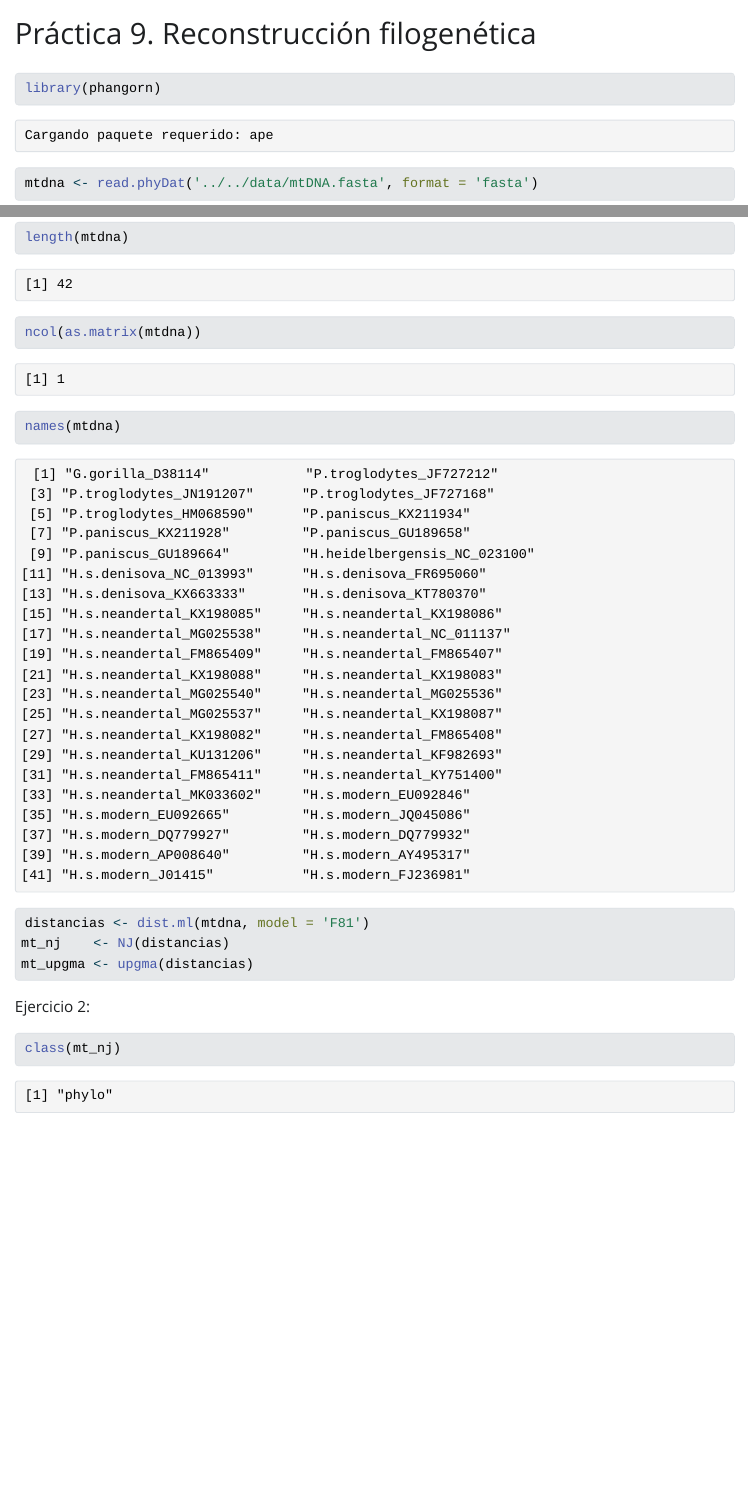
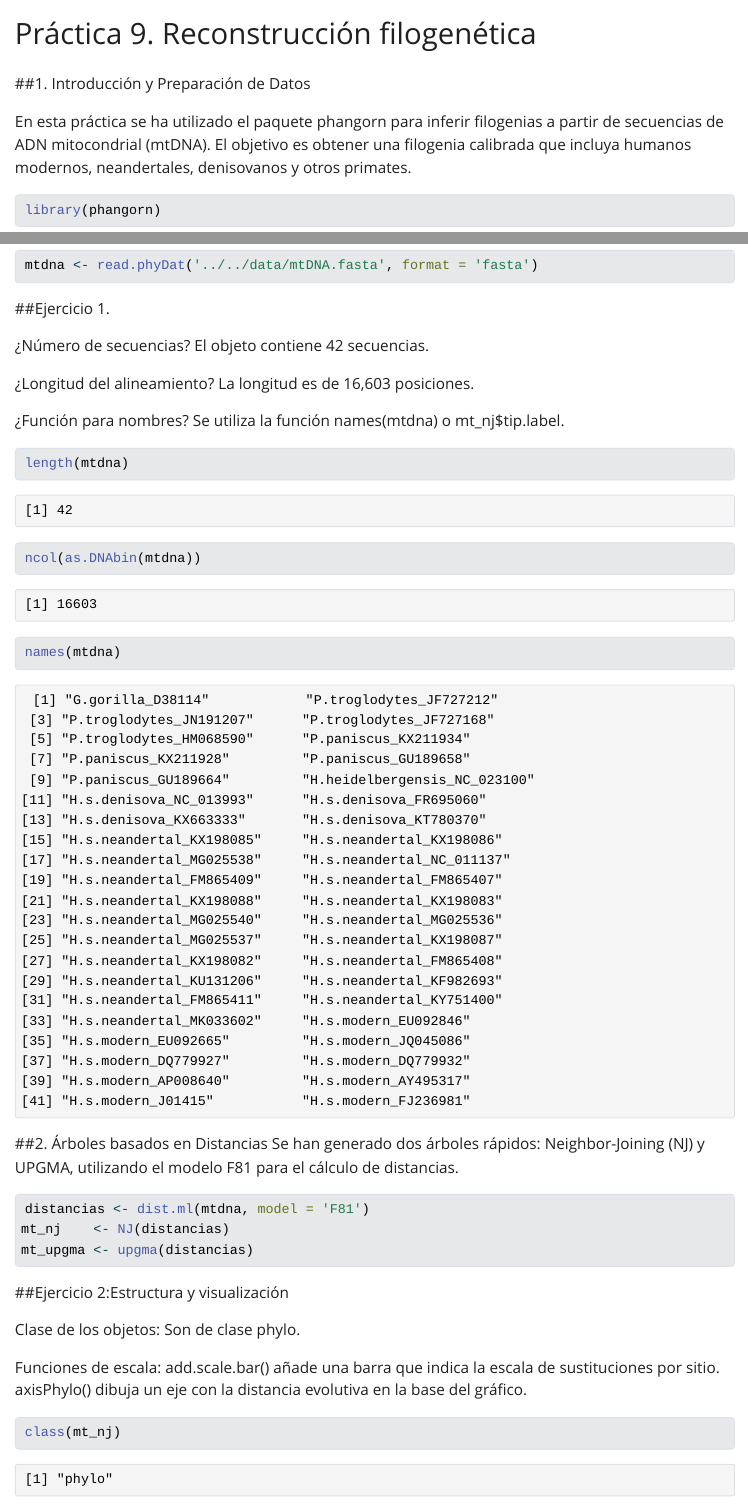
Before and after one commit to mariaaruizzzzz/practicas, a Quarto document (resultados/2026-03-31/guión9.qmd): the page in a window 1100 px wide, from its top, and a second part further down, joined at a grey line. The pictures show the output file resultados/2026-03-31/guión9.html that the author committed with the source, opened offline; Quarto's library style sheets are replaced by a plain one without menus.

Commit message:
Práctica 9: Finalizada con respuestas teóricas y cálculos de distancias corregidos

````diff
--- a/resultados/2026-03-31/guión9.qmd
+++ b/resultados/2026-03-31/guión9.qmd
@@ -6,23 +6,40 @@ format:
      fig-height: 12
 editor: visual
 ---
+##1. Introducción y Preparación de Datos
+
+En esta práctica se ha utilizado el paquete phangorn para inferir filogenias a partir de secuencias de ADN mitocondrial (mtDNA). El objetivo es obtener una filogenia calibrada que incluya humanos modernos, neandertales, denisovanos y otros primates.
 
 ```{r}
 library(phangorn)
 mtdna <- read.phyDat('../../data/mtDNA.fasta', format = 'fasta')
 ```
 
+##Ejercicio 1.
+
+¿Número de secuencias?
+El objeto contiene 42 secuencias.
+
+¿Longitud del alineamiento?
+La longitud es de 16,603 posiciones.
+
+¿Función para nombres?
+Se utiliza la función names(mtdna) o mt_nj$tip.label.
+
 ```{r}
 length(mtdna)
 ```
 
 ```{r}
-ncol(as.matrix(mtdna))
+ncol(as.DNAbin(mtdna))
 ```
 
 ```{r}
 names(mtdna)
 ```
+
+##2. Árboles basados en Distancias
+Se han generado dos árboles rápidos: Neighbor-Joining (NJ) y UPGMA, utilizando el modelo F81 para el cálculo de distancias.
 
 ```{r}
 distancias <- dist.ml(mtdna, model = 'F81')
@@ -30,7 +47,11 @@ mt_nj    <- NJ(distancias)
 mt_upgma <- upgma(distancias)
 ```
 
-Ejercicio 2:
+##Ejercicio 2:Estructura y visualización
+
+Clase de los objetos: Son de clase phylo.
+
+Funciones de escala: add.scale.bar() añade una barra que indica la escala de sustituciones por sitio. axisPhylo() dibuja un eje con la distancia evolutiva en la base del gráfico.
 
 ```{r}
 class(mt_nj)
````
Also changed, not shown: resultados/2026-03-31/guión9.html, resultados/2026-03-31/guión9.qmd (29 more changed lines).
